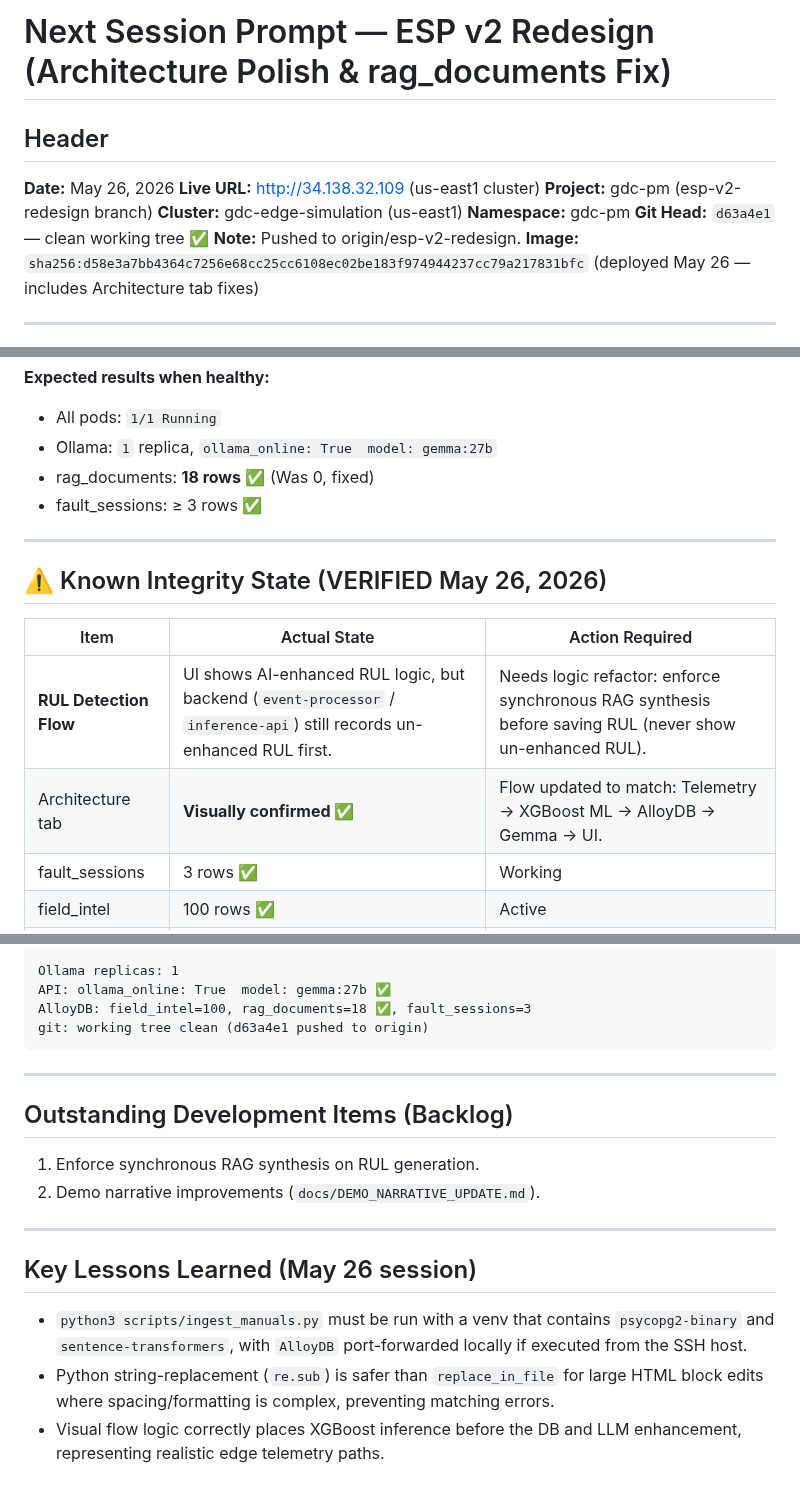
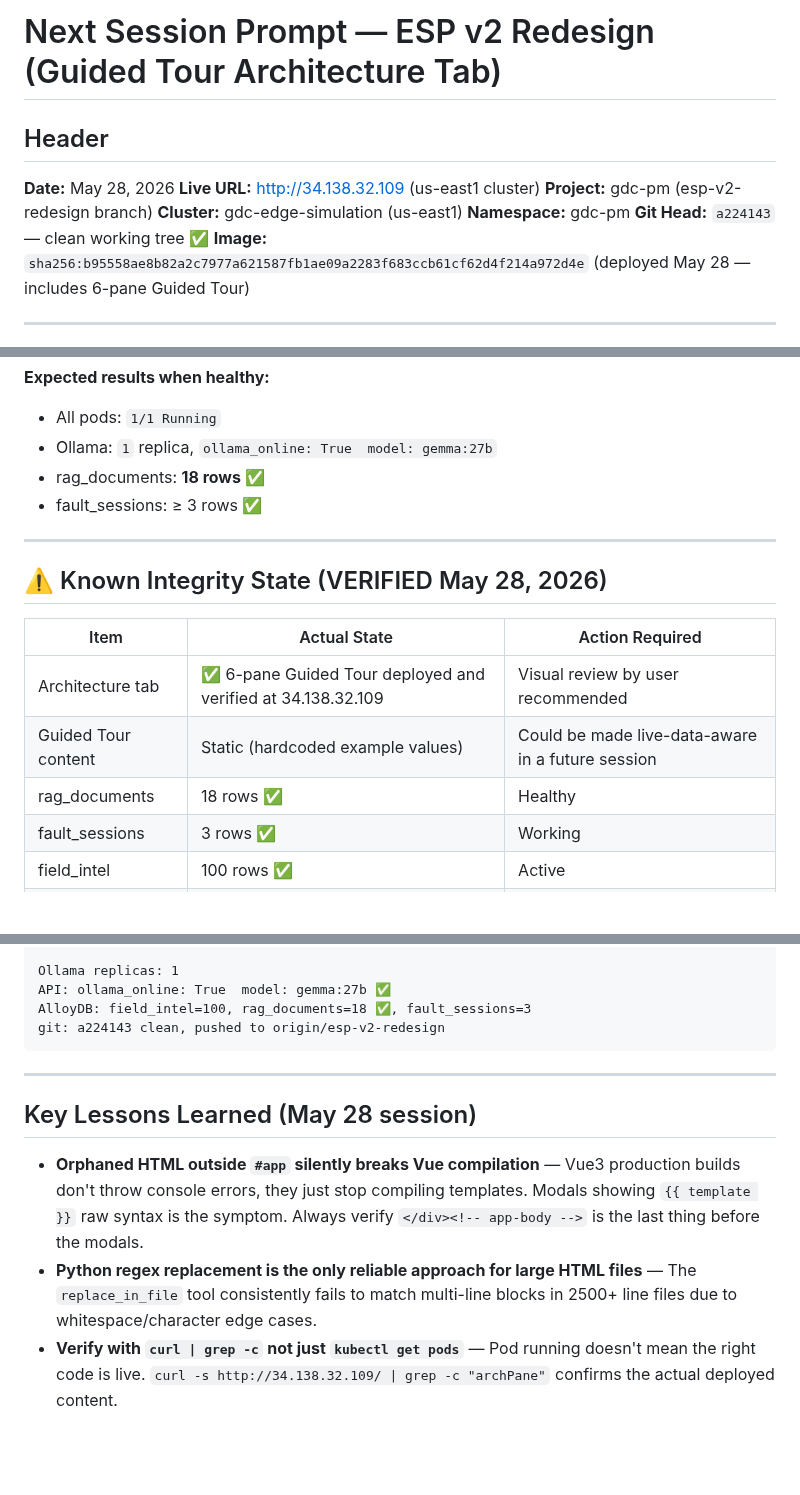
Before and after one commit to bdau-goog/gdc-pm, a Markdown page: docs/NEXT_SESSION_PROMPT.md, 3 parts joined by grey strips. Drawn GitHub-style; blank space fills up the shorter version.

````diff
--- a/docs/NEXT_SESSION_PROMPT.md
+++ b/docs/NEXT_SESSION_PROMPT.md
@@ -1,14 +1,13 @@
-# Next Session Prompt — ESP v2 Redesign (Architecture Polish & rag_documents Fix)
+# Next Session Prompt — ESP v2 Redesign (Guided Tour Architecture Tab)
 
 ## Header
-**Date:** May 26, 2026
+**Date:** May 28, 2026
 **Live URL:** http://34.138.32.109 (us-east1 cluster)
 **Project:** gdc-pm (esp-v2-redesign branch)
 **Cluster:** gdc-edge-simulation (us-east1)
 **Namespace:** gdc-pm
-**Git Head:** `d63a4e1` — clean working tree ✅
-**Note:** Pushed to origin/esp-v2-redesign.
-**Image:** `sha256:d58e3a7bb4364c7256e68cc25cc6108ec02be183f974944237cc79a217831bfc` (deployed May 26 — includes Architecture tab fixes)
+**Git Head:** `a224143` — clean working tree ✅
+**Image:** `sha256:b95558ae8b82a2c7977a621587fb1ae09a2283f683ccb61cf62d4f214a972d4e` (deployed May 28 — includes 6-pane Guided Tour)
 
 ---
 
@@ -35,17 +34,18 @@ kubectl exec -n gdc-pm deployment/alloydb-omni -- psql -U postgres -d grid_relia
 **Expected results when healthy:**
 - All pods: `1/1 Running`
 - Ollama: `1` replica, `ollama_online: True  model: gemma:27b`
-- rag_documents: **18 rows** ✅ (Was 0, fixed)
+- rag_documents: **18 rows** ✅
 - fault_sessions: ≥ 3 rows ✅
 
 ---
 
-## ⚠️ Known Integrity State (VERIFIED May 26, 2026)
+## ⚠️ Known Integrity State (VERIFIED May 28, 2026)
 
 | Item | Actual State | Action Required |
 |------|-------------|-----------------|
-| **RUL Detection Flow** | UI shows AI-enhanced RUL logic, but backend (`event-processor` / `inference-api`) still records un-enhanced RUL first. | Needs logic refactor: enforce synchronous RAG synthesis before saving RUL (never show un-enhanced RUL). |
-| Architecture tab | **Visually confirmed ✅** | Flow updated to match: Telemetry -> XGBoost ML -> AlloyDB -> Gemma -> UI. |
+| Architecture tab | ✅ 6-pane Guided Tour deployed and verified at 34.138.32.109 | Visual review by user recommended |
+| Guided Tour content | Static (hardcoded example values) | Could be made live-data-aware in a future session |
+| rag_documents | 18 rows ✅ | Healthy |
 | fault_sessions | 3 rows ✅ | Working |
 | field_intel | 100 rows ✅ | Active |
 | Ollama / gemma:27b | `ollama_online: True` ✅ | Running on GPU |
@@ -131,20 +135,13 @@ telemetry-simulator-6b9668648b-ddc66 1/1 Running
 Ollama replicas: 1
 API: ollama_online: True  model: gemma:27b ✅
 AlloyDB: field_intel=100, rag_documents=18 ✅, fault_sessions=3
-git: working tree clean (d63a4e1 pushed to origin)
+git: a224143 clean, pushed to origin/esp-v2-redesign
 ```
 
 ---
 
-## Outstanding Development Items (Backlog)
+## Key Lessons Learned (May 28 session)
 
-1. Enforce synchronous RAG synthesis on RUL generation.
-2. Demo narrative improvements (`docs/DEMO_NARRATIVE_UPDATE.md`).
-
----
-
-## Key Lessons Learned (May 26 session)
-
-- `python3 scripts/ingest_manuals.py` must be run with a venv that contains `psycopg2-binary` and `sentence-transformers`, with `AlloyDB` port-forwarded locally if executed from the SSH host.
-- Python string-replacement (`re.sub`) is safer than `replace_in_file` for large HTML block edits where spacing/formatting is complex, preventing matching errors.
-- Visual flow logic correctly places XGBoost inference before the DB and LLM enhancement, representing realistic edge telemetry paths.
+- **Orphaned HTML outside `#app` silently breaks Vue compilation** — Vue3 production builds don't throw console errors, they just stop compiling templates. Modals showing `{{ template }}` raw syntax is the symptom. Always verify `</div><!-- app-body -->` is the last thing before the modals.
+- **Python regex replacement is the only reliable approach for large HTML files** — The `replace_in_file` tool consistently fails to match multi-line blocks in 2500+ line files due to whitespace/character edge cases.
+- **Verify with `curl | grep -c` not just `kubectl get pods`** — Pod running doesn't mean the right code is live. `curl -s http://34.138.32.109/ | grep -c "archPane"` confirms the actual deployed content.
````
Also changed, not shown: other parts of docs/NEXT_SESSION_PROMPT.md (+23 -19 lines).
